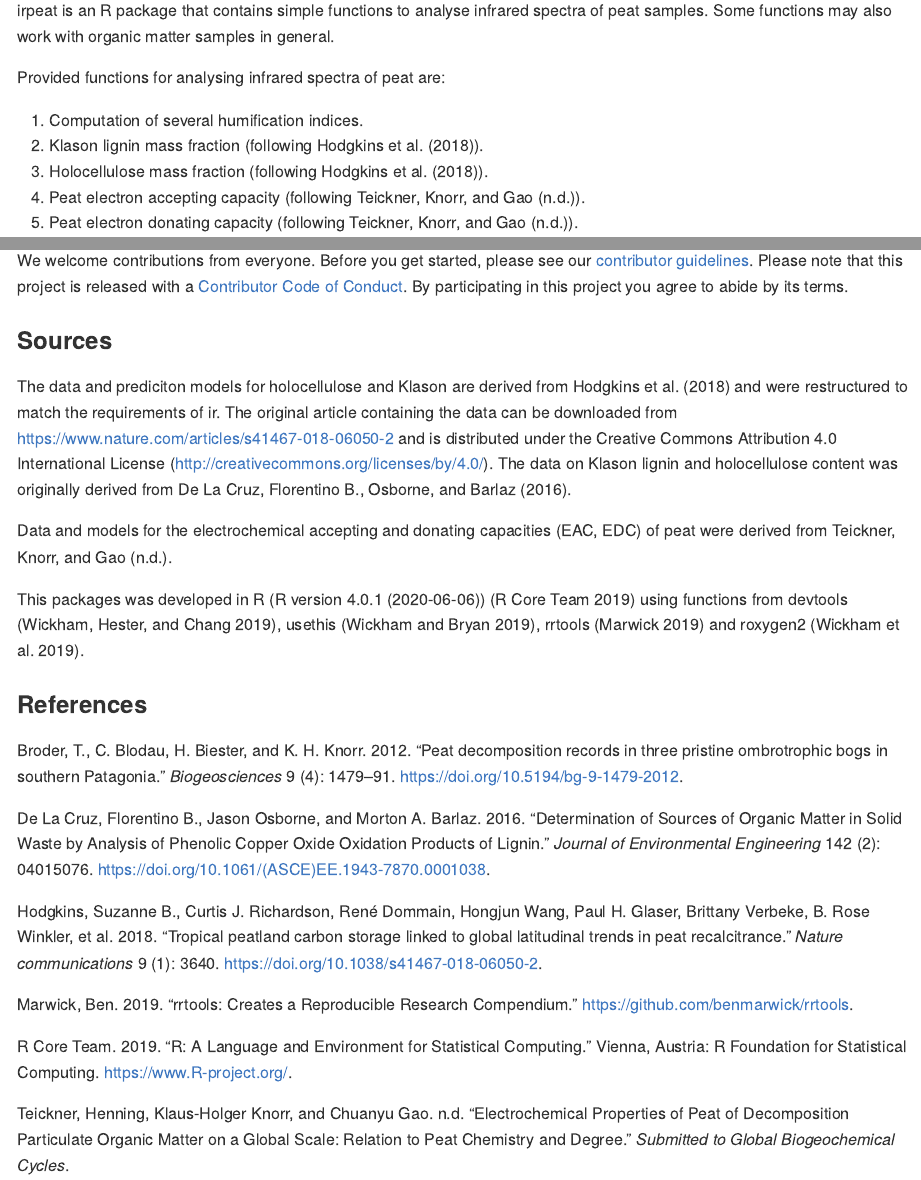
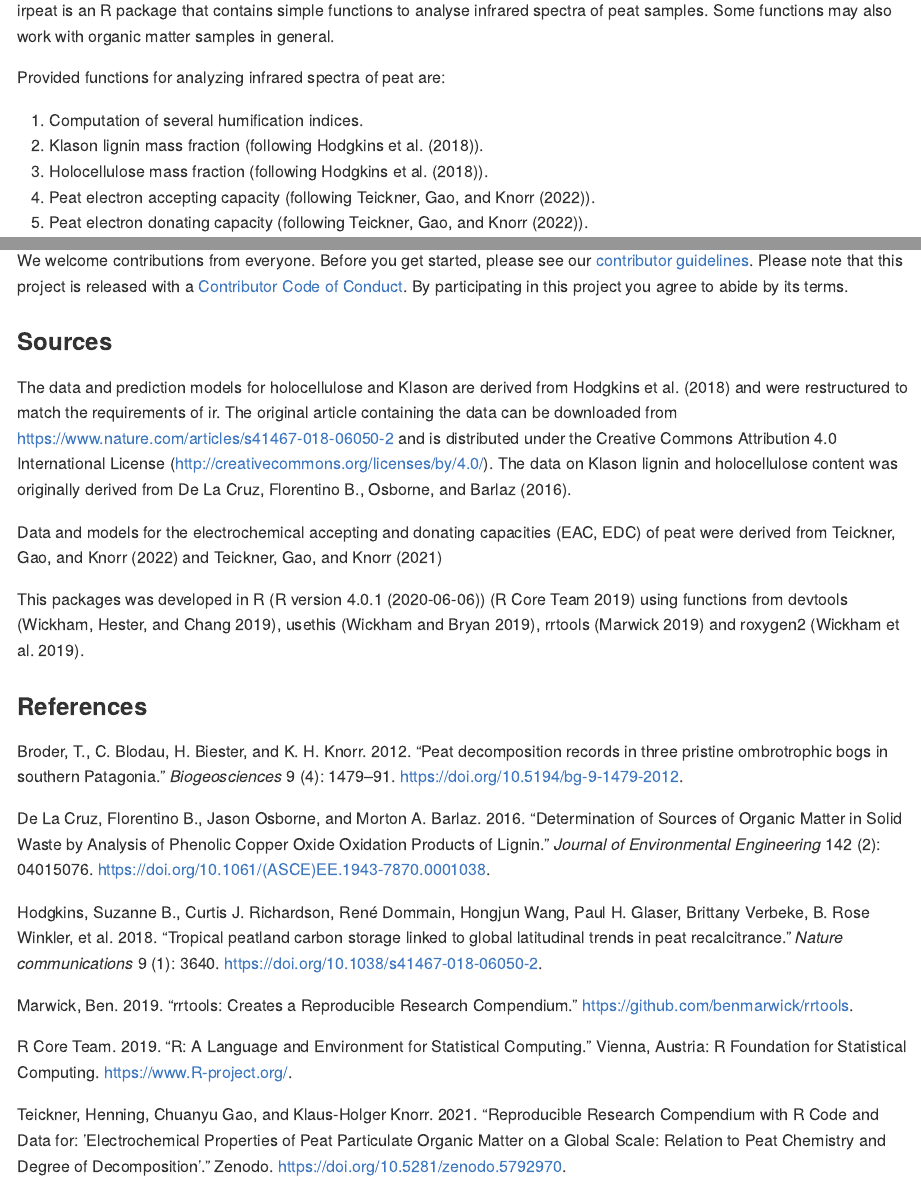
Before and after one commit to henningte/irpeat, an R Markdown document (README.Rmd): the page in a window 1100 px wide, from 110 px down, and a second part further down, joined at a grey line. The pictures show the output file README.md that the author committed with the source, drawn offline in the style of GitHub; badge pictures from the web are left out.

Commit message:
Update references. Update package title.

```diff
--- a/README.Rmd
+++ b/README.Rmd
@@ -23,13 +23,13 @@ knitr::opts_chunk$set(
 
 irpeat is an R package that contains simple functions to analyse infrared spectra of peat samples. Some functions may also work with organic matter samples in general.
 
-Provided functions for analysing infrared spectra of peat are:
+Provided functions for analyzing infrared spectra of peat are:
 
 1. Computation of several humification indices.
 2. Klason lignin mass fraction (following @Hodgkins.2018).
 3. Holocellulose mass fraction (following @Hodgkins.2018).
-4. Peat electron accepting capacity (following @Teickner.submitted).
-5. Peat electron donating capacity (following @Teickner.submitted).
+4. Peat electron accepting capacity (following @Teickner.2022).
+5. Peat electron donating capacity (following @Teickner.2022).
 
 ### How to install
 
@@ -115,9 +121,9 @@ We welcome contributions from everyone. Before you get started, please see our [
 
 ### Sources
 
-The data and prediciton models for holocellulose and Klason are derived from @Hodgkins.2018 and were restructured to match the requirements of ir. The original article containing the data can be downloaded from https://www.nature.com/articles/s41467-018-06050-2 and is distributed under the Creative Commons Attribution 4.0 International License (http://creativecommons.org/licenses/by/4.0/). The data on Klason lignin and holocellulose content was originally derived from @LaCruz.2016.
+The data and prediction models for holocellulose and Klason are derived from @Hodgkins.2018 and were restructured to match the requirements of ir. The original article containing the data can be downloaded from https://www.nature.com/articles/s41467-018-06050-2 and is distributed under the Creative Commons Attribution 4.0 International License (http://creativecommons.org/licenses/by/4.0/). The data on Klason lignin and holocellulose content was originally derived from @LaCruz.2016.
 
-Data and models for the electrochemical accepting and donating capacities (EAC, EDC) of peat were derived from @Teickner.submitted.
+Data and models for the electrochemical accepting and donating capacities (EAC, EDC) of peat were derived from @Teickner.2022 and @Teickner.2021c
 
 This packages was developed in R (`r R.Version()$version.string`) [@RCoreTeam.2019] using functions from devtools [@Wickham.2019], usethis [@Wickham.2019b], rrtools [@Marwick.2019] and roxygen2 [@Wickham.2019c].
 
--- a/inst/REFERENCES.bib
+++ b/inst/REFERENCES.bib
@@ -76,3 +76,10 @@
  publisher = {{R Foundation for Statistical Computing}}
 }
 
+@misc{Teickner.2021c,
+  title = {Reproducible Research Compendium with {{R}} Code and Data for: '{{Electrochemical Properties}} of {{Peat Particulate Organic Matter}} on a {{Global Scale}}: {{Relation}} to {{Peat Chemistry}} and {{Degree}} of {{Decomposition}}'},
+  shorttitle = {Reproducible Research Compendium with {{R}} Code and Data For},
+  author = {Teickner, Henning and Gao, Chuanyu and Knorr, Klaus-Holger},
+  year = {2021},
+  month = dec,
+  doi = {10.5281/zenodo.5792970},
@@ -79 +89,6 @@
 
+@article{Teickner.2022,
+  title = {Electrochemical {{Properties}} of {{Peat Particulate Organic Matter}} on a {{Global Scale}}: {{Relation}} to {{Peat Chemistry}} and {{Degree}} of {{Decomposition}}},
+  shorttitle = {Electrochemical {{Properties}} of {{Peat Particulate Organic Matter}} on a {{Global Scale}}},
+  author = {Teickner, Henning and Gao, Chuanyu and Knorr, Klaus-Holger},
+  year = {2022},
```
Also changed, not shown: R/data.R (+8 -8 lines), R/irp_eac_1.R (+4 -4 lines), R/irp_edc_1.R (+4 -4 lines), README.md, README.Rmd (10 more changed lines), inst/REFERENCES.bib (13 more changed lines), 7 other files.
